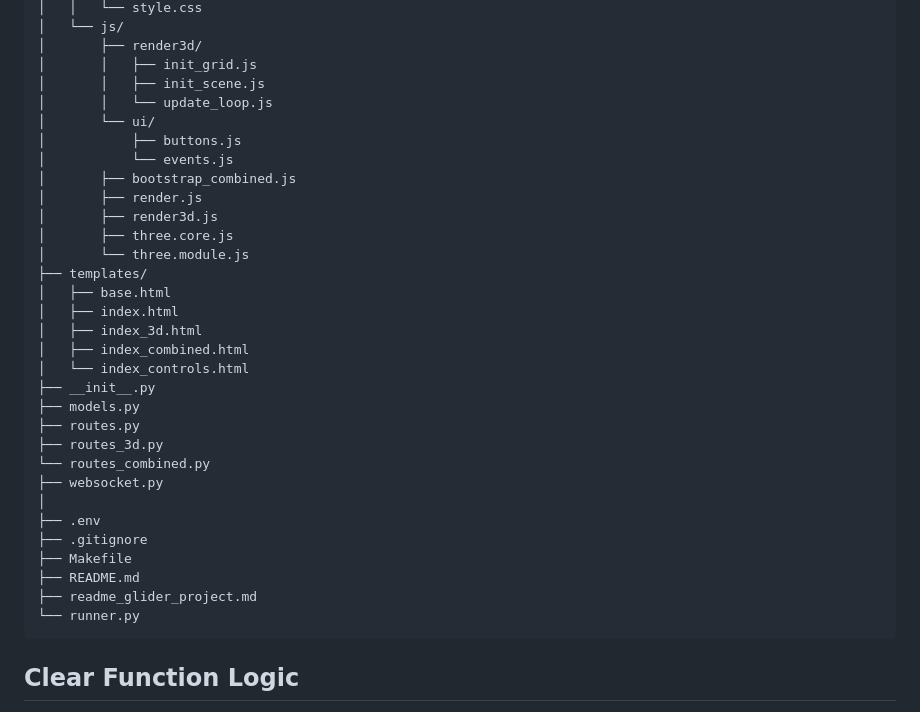
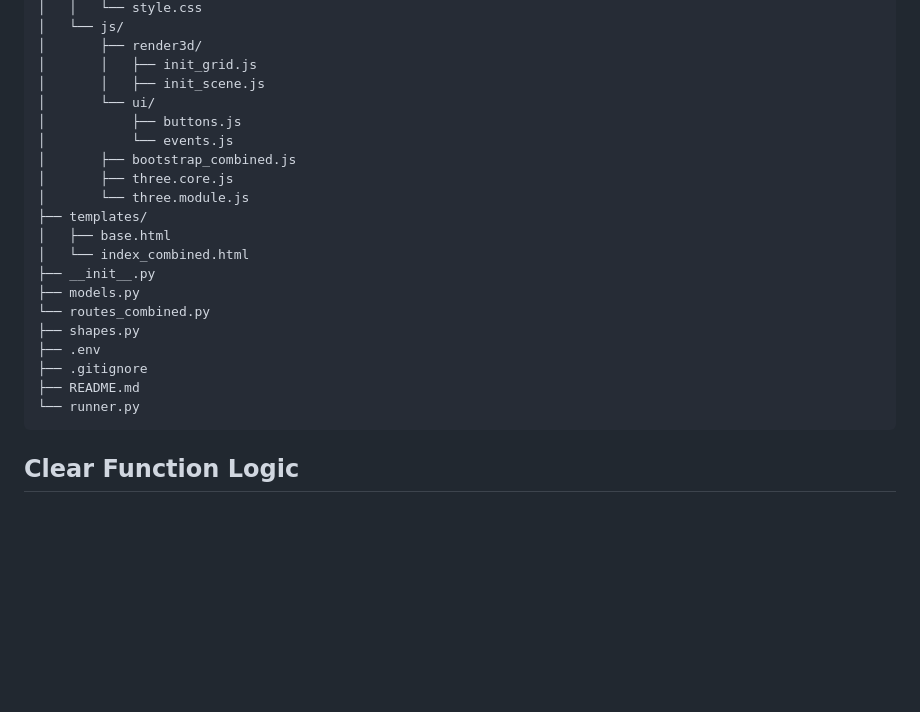
Before and after one commit to ibill-mlearner/glider-app, a Markdown page: README.md, the part around the change. Rendered like a GitHub page; blank space fills up the shorter version.

Commit message:
Finalizing project

````diff
--- a/README.md
+++ b/README.md
@@ -64,33 +64,22 @@ glider/
 │       ├── render3d/
 │       │   ├── init_grid.js
 │       │   ├── init_scene.js
-│       │   └── update_loop.js
 │       └── ui/
 │           ├── buttons.js
 │           └── events.js
 │       ├── bootstrap_combined.js
-│       ├── render.js
-│       ├── render3d.js
 │       ├── three.core.js
 │       └── three.module.js
 ├── templates/
 │   ├── base.html
-│   ├── index.html
-│   ├── index_3d.html
-│   ├── index_combined.html
-│   └── index_controls.html
+│   └── index_combined.html
 ├── __init__.py
 ├── models.py
-├── routes.py
-├── routes_3d.py
 └── routes_combined.py
-├── websocket.py
-│
+├── shapes.py
 ├── .env
 ├── .gitignore
-├── Makefile
 ├── README.md
-├── readme_glider_project.md
 └── runner.py
 ```
 
````
